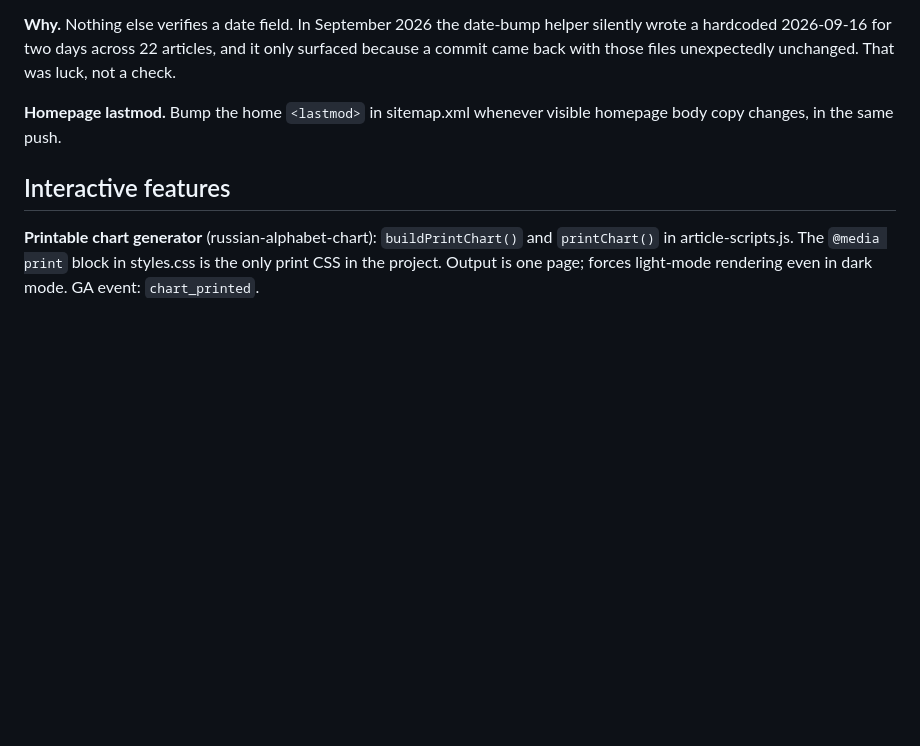
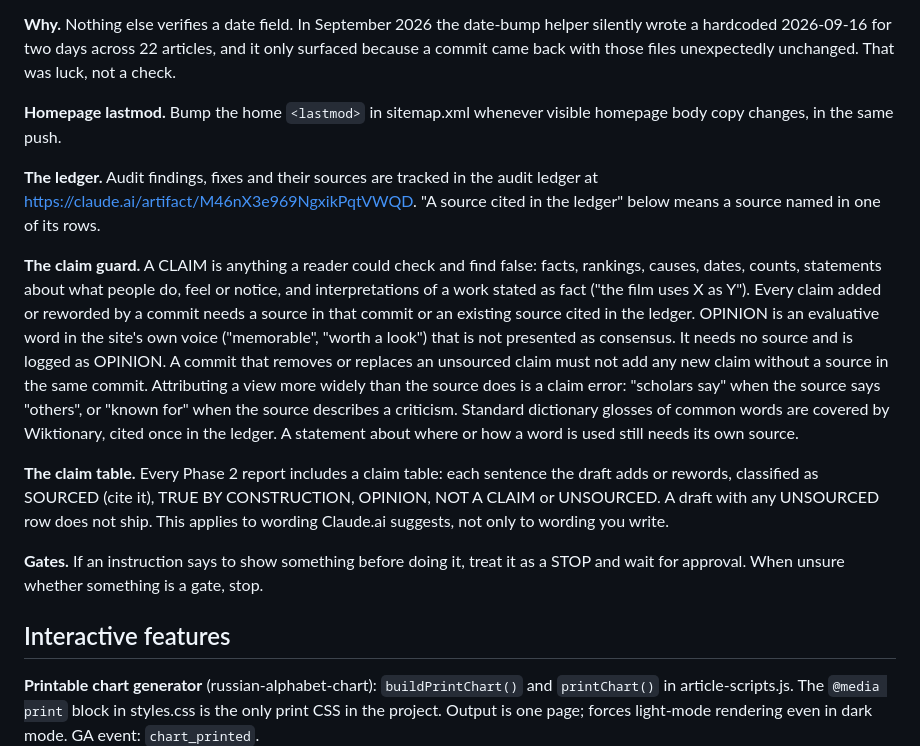
Before and after one commit to malcolm15/cyrillic-learner, a Markdown page: CLAUDE.md, the part around the change. Drawn GitHub-style; blank space fills up the shorter version.

Commit message:
docs: add ledger, claim guard, claim table and gate rules to CLAUDE.md
Batch 18, Part E.

Co-Authored-By: Claude Opus 5 (1M context) <noreply@anthropic.com>

```diff
--- a/CLAUDE.md
+++ b/CLAUDE.md
@@ -315,6 +315,33 @@ was luck, not a check.
 **Homepage lastmod.** Bump the home `<lastmod>` in sitemap.xml whenever visible
 homepage body copy changes, in the same push.
 
+**The ledger.** Audit findings, fixes and their sources are tracked in the
+audit ledger at https://claude.ai/artifact/M46nX3e969NgxikPqtVWQD. "A source
+cited in the ledger" below means a source named in one of its rows.
+
+**The claim guard.** A CLAIM is anything a reader could check and find false:
+facts, rankings, causes, dates, counts, statements about what people do, feel or
+notice, and interpretations of a work stated as fact ("the film uses X as Y").
+Every claim added or reworded by a commit needs a source in that commit or an
+existing source cited in the ledger. OPINION is an evaluative word in the site's
+own voice ("memorable", "worth a look") that is not presented as consensus. It
+needs no source and is logged as OPINION. A commit that removes or replaces an
+unsourced claim must not add any new claim without a source in the same commit.
+Attributing a view more widely than the source does is a claim error: "scholars
+say" when the source says "others", or "known for" when the source describes a
+criticism. Standard dictionary glosses of common words are covered by
+Wiktionary, cited once in the ledger. A statement about where or how a word is
+used still needs its own source.
+
+**The claim table.** Every Phase 2 report includes a claim table: each sentence
+the draft adds or rewords, classified as SOURCED (cite it), TRUE BY
+CONSTRUCTION, OPINION, NOT A CLAIM or UNSOURCED. A draft with any UNSOURCED row
+does not ship. This applies to wording Claude.ai suggests, not only to wording
+you write.
+
+**Gates.** If an instruction says to show something before doing it, treat it as
+a STOP and wait for approval. When unsure whether something is a gate, stop.
+
 ## Interactive features
 
 **Printable chart generator** (russian-alphabet-chart): `buildPrintChart()` and
```
